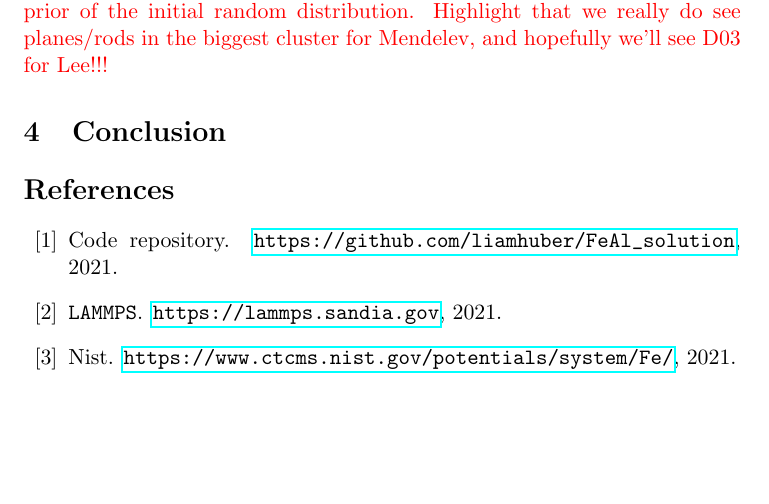
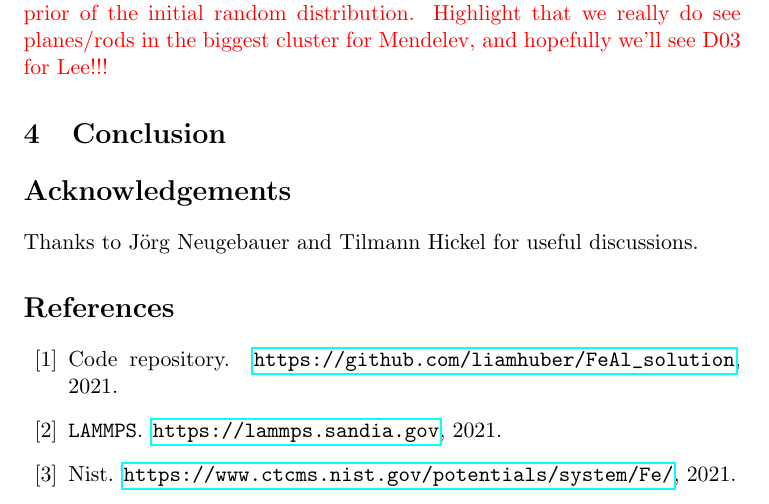
Before and after one commit to liamhuber/FeAl_solution, a LaTeX document (writeup/supplementary/supplementary.tex): part of page 5 of 6, cut so that both start at the same text, the shorter picture padded with empty space. Compiled offline with pdfLaTeX.

Commit message:
Add acknowledgements

```diff
--- a/writeup/supplementary/supplementary.tex
+++ b/writeup/supplementary/supplementary.tex
@@ -22,6 +22,10 @@
         \label{sec:conclusion}
         \input{sections/conclusion}
 
+    \section*{Acknowledgements}
+        \label{sec:acknowledgement}
+        Thanks to J\"org Neugebauer and Tilmann Hickel for useful discussions.
+
     \bibliography{../references}
     \bibliographystyle{plain}
 
```
